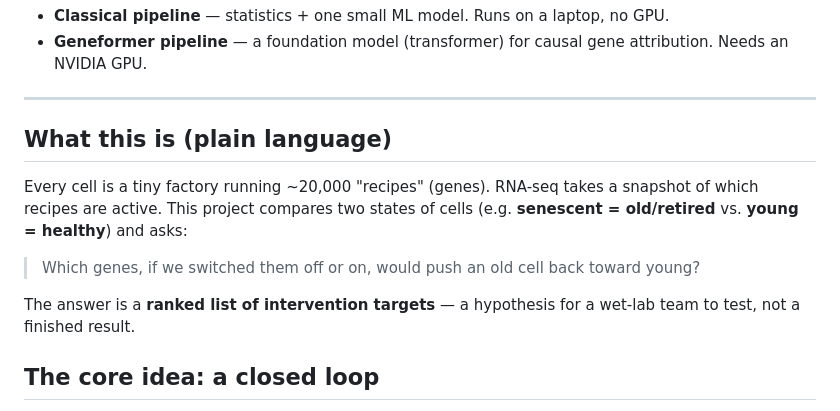
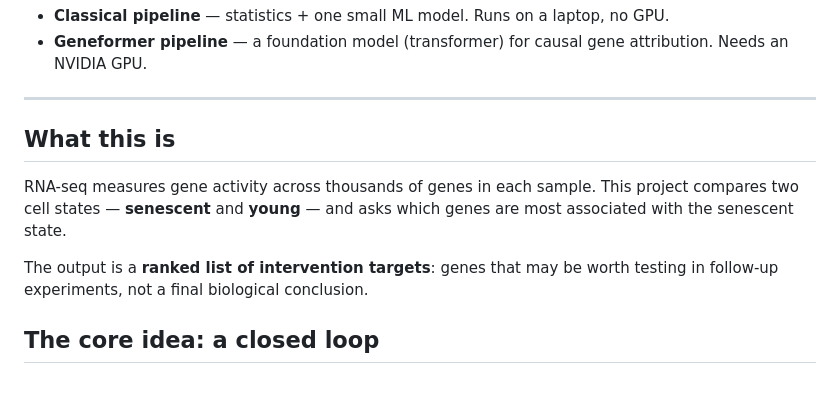
Before and after one commit to ankita-sen-cyber/senescence-demo, a Markdown page: README.md, the part around the change. GitHub-like rendering; blank space fills up the shorter version.

Commit message:
Refine README tone
Co-authored-by: Copilot App <223556219+Copilot@users.noreply.github.com>

```diff
--- a/README.md
+++ b/README.md
@@ -12,17 +12,14 @@ Built to be runnable two ways:
 
 ---
 
-## What this is (plain language)
+## What this is
 
-Every cell is a tiny factory running ~20,000 "recipes" (genes). RNA-seq takes a
-snapshot of which recipes are active. This project compares two states of cells
-(e.g. **senescent = old/retired** vs. **young = healthy**) and asks:
+RNA-seq measures gene activity across thousands of genes in each sample. This
+project compares two cell states — **senescent** and **young** — and asks which
+genes are most associated with the senescent state.
 
-> Which genes, if we switched them off or on, would push an old cell back toward
-> young?
-
-The answer is a **ranked list of intervention targets** — a hypothesis for a wet-lab
-team to test, not a finished result.
+The output is a **ranked list of intervention targets**: genes that may be worth
+testing in follow-up experiments, not a final biological conclusion.
 
 ## The core idea: a closed loop
 
```
